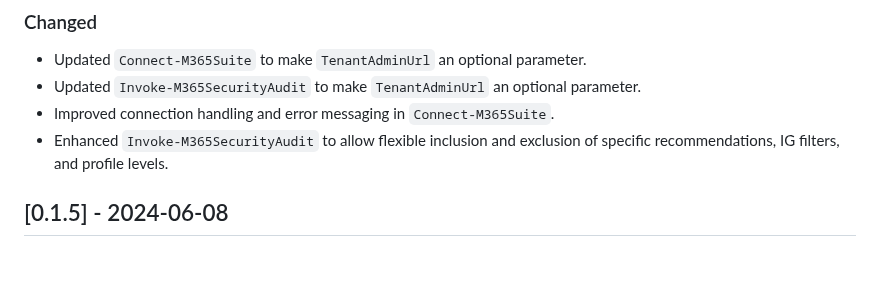
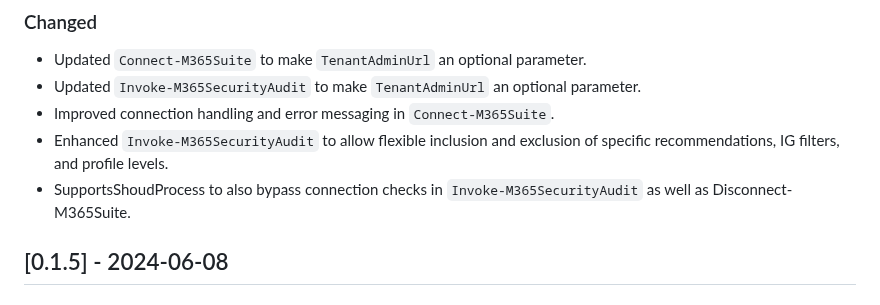
Before and after one commit to CriticalSolutionsNetwork/M365FoundationsCISReport, a Markdown page: CHANGELOG.md, the part around the change. Rendered like a GitHub page; blank space fills up the shorter version.

Commit message:
docs: Update CHANGELOG

```diff
--- a/CHANGELOG.md
+++ b/CHANGELOG.md
@@ -14,6 +14,7 @@ The format is based on and uses the types of changes according to [Keep a Change
 - Updated `Invoke-M365SecurityAudit` to make `TenantAdminUrl` an optional parameter.
 - Improved connection handling and error messaging in `Connect-M365Suite`.
 - Enhanced `Invoke-M365SecurityAudit` to allow flexible inclusion and exclusion of specific recommendations, IG filters, and profile levels.
+- SupportsShoudProcess to also bypass connection checks in `Invoke-M365SecurityAudit` as well as Disconnect-M365Suite.
 
 ## [0.1.5] - 2024-06-08
 
```
